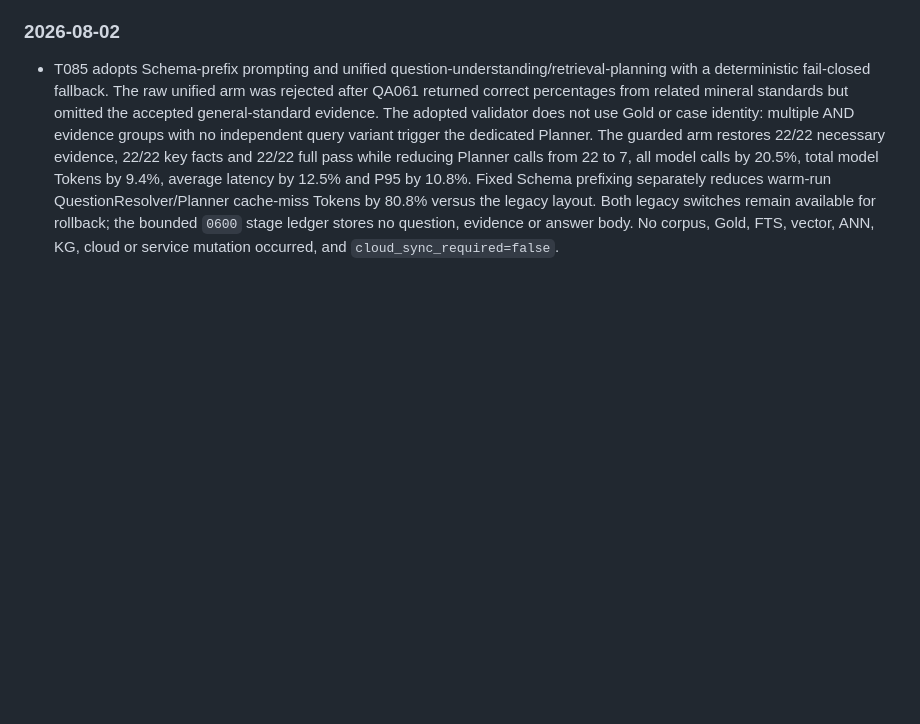
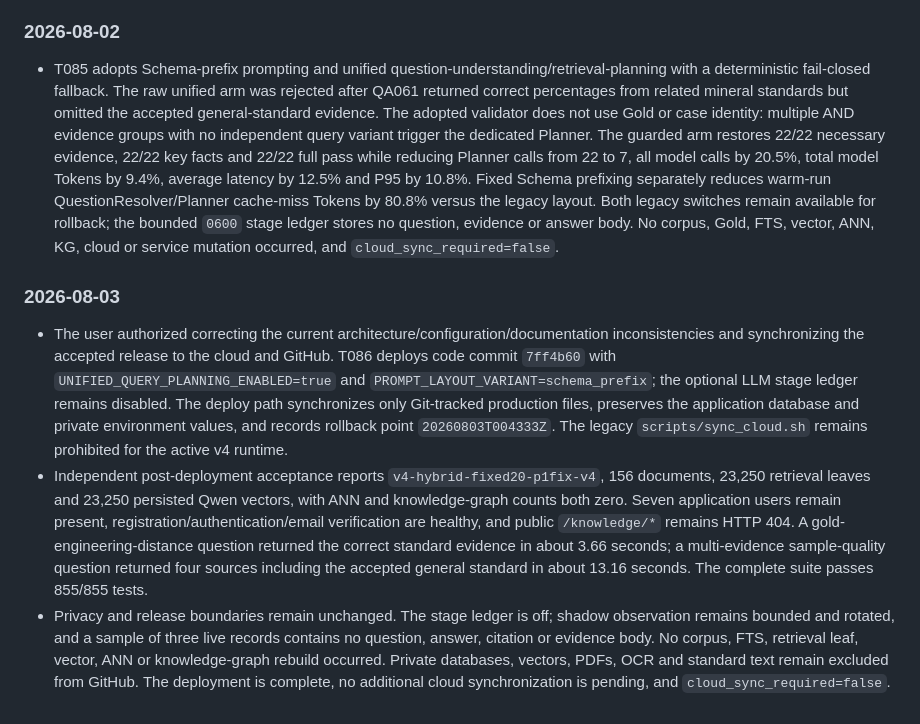
Before and after one commit to MartinNalan/kuangbiao-agent, a Markdown page: coordination/decisions.md, the part around the change. Drawn GitHub-style; blank space fills up the shorter version.

Commit message:
docs: record T085 cloud deployment acceptance

```diff
--- a/coordination/decisions.md
+++ b/coordination/decisions.md
@@ -290,3 +290,9 @@ Confirmed cross-agent decisions should be recorded here.
 ### 2026-08-02
 
 - T085 adopts Schema-prefix prompting and unified question-understanding/retrieval-planning with a deterministic fail-closed fallback. The raw unified arm was rejected after QA061 returned correct percentages from related mineral standards but omitted the accepted general-standard evidence. The adopted validator does not use Gold or case identity: multiple AND evidence groups with no independent query variant trigger the dedicated Planner. The guarded arm restores 22/22 necessary evidence, 22/22 key facts and 22/22 full pass while reducing Planner calls from 22 to 7, all model calls by 20.5%, total model Tokens by 9.4%, average latency by 12.5% and P95 by 10.8%. Fixed Schema prefixing separately reduces warm-run QuestionResolver/Planner cache-miss Tokens by 80.8% versus the legacy layout. Both legacy switches remain available for rollback; the bounded `0600` stage ledger stores no question, evidence or answer body. No corpus, Gold, FTS, vector, ANN, KG, cloud or service mutation occurred, and `cloud_sync_required=false`.
+
+### 2026-08-03
+
+- The user authorized correcting the current architecture/configuration/documentation inconsistencies and synchronizing the accepted release to the cloud and GitHub. T086 deploys code commit `7ff4b60` with `UNIFIED_QUERY_PLANNING_ENABLED=true` and `PROMPT_LAYOUT_VARIANT=schema_prefix`; the optional LLM stage ledger remains disabled. The deploy path synchronizes only Git-tracked production files, preserves the application database and private environment values, and records rollback point `20260803T004333Z`. The legacy `scripts/sync_cloud.sh` remains prohibited for the active v4 runtime.
+- Independent post-deployment acceptance reports `v4-hybrid-fixed20-p1fix-v4`, 156 documents, 23,250 retrieval leaves and 23,250 persisted Qwen vectors, with ANN and knowledge-graph counts both zero. Seven application users remain present, registration/authentication/email verification are healthy, and public `/knowledge/*` remains HTTP 404. A gold-engineering-distance question returned the correct standard evidence in about 3.66 seconds; a multi-evidence sample-quality question returned four sources including the accepted general standard in about 13.16 seconds. The complete suite passes 855/855 tests.
+- Privacy and release boundaries remain unchanged. The stage ledger is off; shadow observation remains bounded and rotated, and a sample of three live records contains no question, answer, citation or evidence body. No corpus, FTS, retrieval leaf, vector, ANN or knowledge-graph rebuild occurred. Private databases, vectors, PDFs, OCR and standard text remain excluded from GitHub. The deployment is complete, no additional cloud synchronization is pending, and `cloud_sync_required=false`.
```
Also changed, not shown: coordination/task_board.md (+3 -2 lines), docs/ARCHITECTURE.md (+2 -2 lines).
